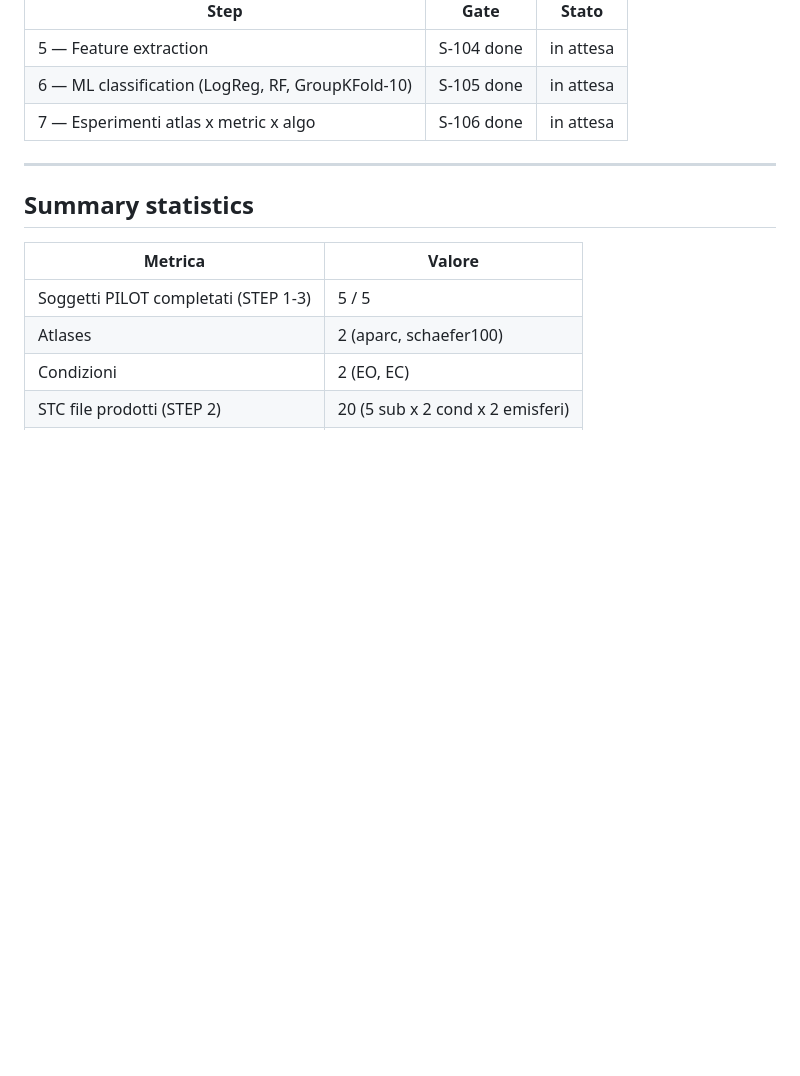
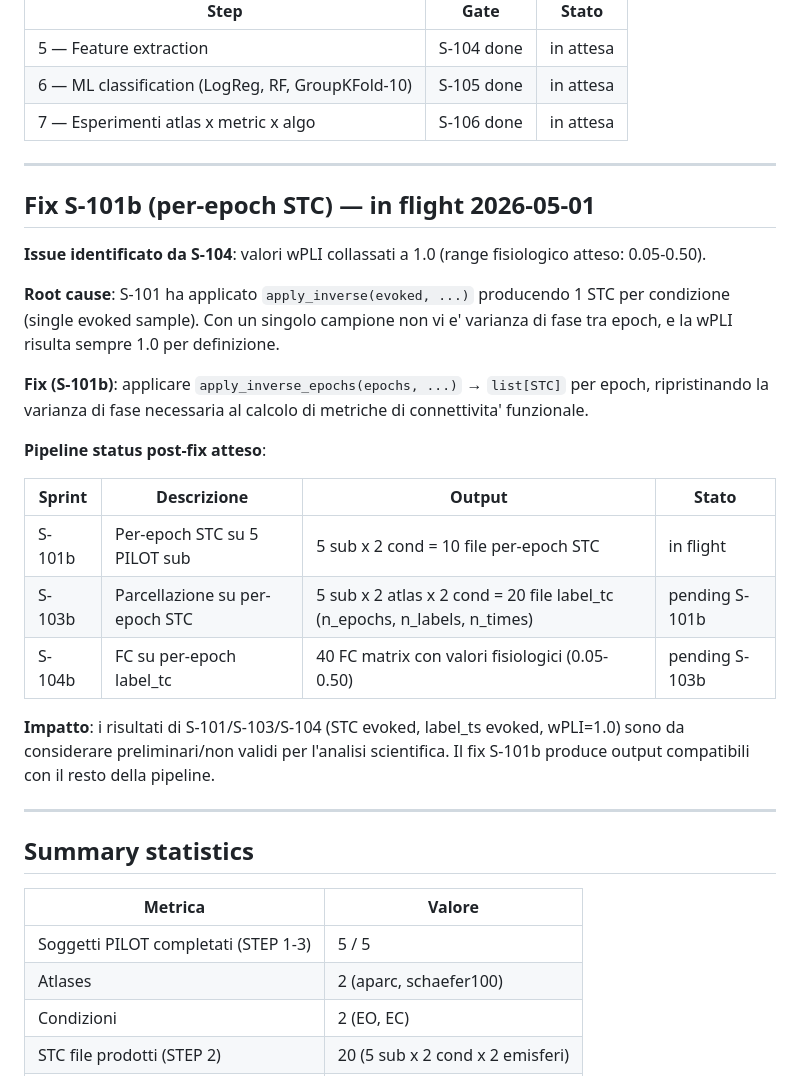
Before and after one commit to Seraxel97/Tesi-2.0, a Markdown page: reports/SCIENTIFIC_PIPELINE_STATUS.md, the part around the change. Drawn GitHub-style; blank space fills up the shorter version.

Commit message:
docs(reports): SCIENTIFIC_PIPELINE_STATUS — sezione fix S-101b per-epoch STC (S-115)
Aggiunge sezione "Fix S-101b" con root cause (apply_inverse evoked → wPLI=1.0),
fix (apply_inverse_epochs), tabella sprint S-101b/S-103b/S-104b attesi e impatto
sui risultati preliminari.

Co-Authored-By: Claude Sonnet 4.6 <noreply@anthropic.com>

```diff
--- a/reports/SCIENTIFIC_PIPELINE_STATUS.md
+++ b/reports/SCIENTIFIC_PIPELINE_STATUS.md
@@ -118,6 +118,31 @@ Risultati in: `reports/STEP4_DS005385_PILOT.md` (non ancora prodotto).
 
 ---
 
+## Fix S-101b (per-epoch STC) — in flight 2026-05-01
+
+**Issue identificato da S-104**: valori wPLI collassati a 1.0 (range fisiologico atteso: 0.05-0.50).
+
+**Root cause**: S-101 ha applicato `apply_inverse(evoked, ...)` producendo 1 STC per condizione
+(single evoked sample). Con un singolo campione non vi e' varianza di fase tra epoch, e la
+wPLI risulta sempre 1.0 per definizione.
+
+**Fix (S-101b)**: applicare `apply_inverse_epochs(epochs, ...)` → `list[STC]` per epoch,
+ripristinando la varianza di fase necessaria al calcolo di metriche di connettivita' funzionale.
+
+**Pipeline status post-fix atteso**:
+
+| Sprint | Descrizione | Output | Stato |
+|--------|-------------|--------|-------|
+| S-101b | Per-epoch STC su 5 PILOT sub | 5 sub x 2 cond = 10 file per-epoch STC | in flight |
+| S-103b | Parcellazione su per-epoch STC | 5 sub x 2 atlas x 2 cond = 20 file label_tc (n_epochs, n_labels, n_times) | pending S-101b |
+| S-104b | FC su per-epoch label_tc | 40 FC matrix con valori fisiologici (0.05-0.50) | pending S-103b |
+
+**Impatto**: i risultati di S-101/S-103/S-104 (STC evoked, label_ts evoked, wPLI=1.0) sono
+da considerare preliminari/non validi per l'analisi scientifica. Il fix S-101b produce output
+compatibili con il resto della pipeline.
+
+---
+
 ## Summary statistics
 
 | Metrica | Valore |
```
